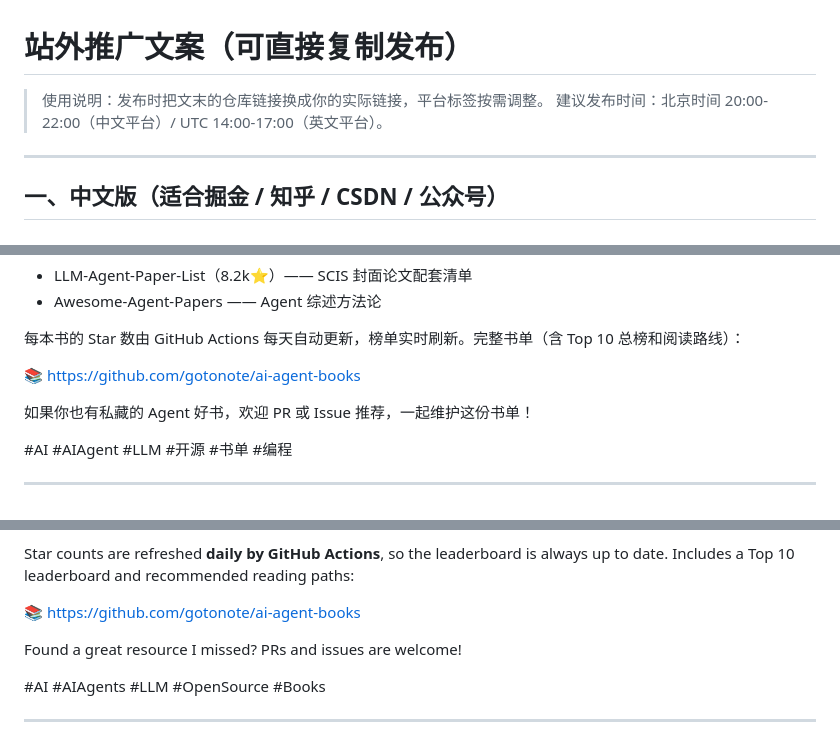
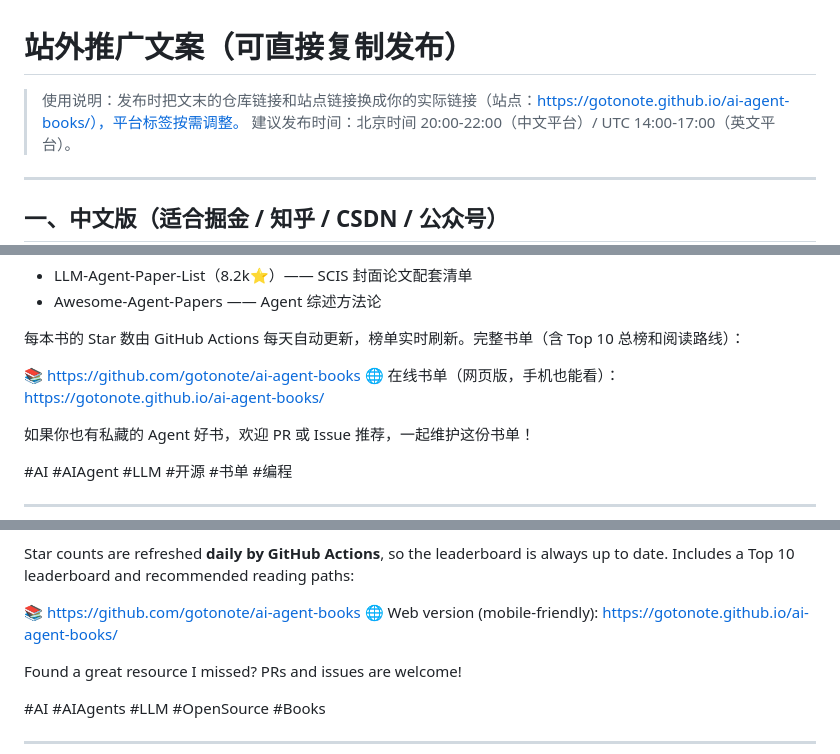
Before and after one commit to gotonote/ai-agent-books, a Markdown page: docs/promotion.md, 3 parts joined by grey strips. GitHub-like rendering.

Commit message:
docs: 推广文案补充 GitHub Pages 站点链接

```diff
--- a/docs/promotion.md
+++ b/docs/promotion.md
@@ -1,6 +1,6 @@
 # 站外推广文案（可直接复制发布）
 
-> 使用说明：发布时把文末的仓库链接换成你的实际链接，平台标签按需调整。
+> 使用说明：发布时把文末的仓库链接和站点链接换成你的实际链接（站点：https://gotonote.github.io/ai-agent-books/），平台标签按需调整。
 > 建议发布时间：北京时间 20:00-22:00（中文平台）/ UTC 14:00-17:00（英文平台）。
 
 ---
@@ -30,6 +30,7 @@
 每本书的 Star 数由 GitHub Actions 每天自动更新，榜单实时刷新。完整书单（含 Top 10 总榜和阅读路线）：
 
 📚 https://github.com/gotonote/ai-agent-books
+🌐 在线书单（网页版，手机也能看）：https://gotonote.github.io/ai-agent-books/
 
 如果你也有私藏的 Agent 好书，欢迎 PR 或 Issue 推荐，一起维护这份书单！
 
@@ -52,6 +53,7 @@ Spent some time digging through GitHub for the best open-source resources on **A
 Star counts are refreshed **daily by GitHub Actions**, so the leaderboard is always up to date. Includes a Top 10 leaderboard and recommended reading paths:
 
 📚 https://github.com/gotonote/ai-agent-books
+🌐 Web version (mobile-friendly): https://gotonote.github.io/ai-agent-books/
 
 Found a great resource I missed? PRs and issues are welcome!
 
```
